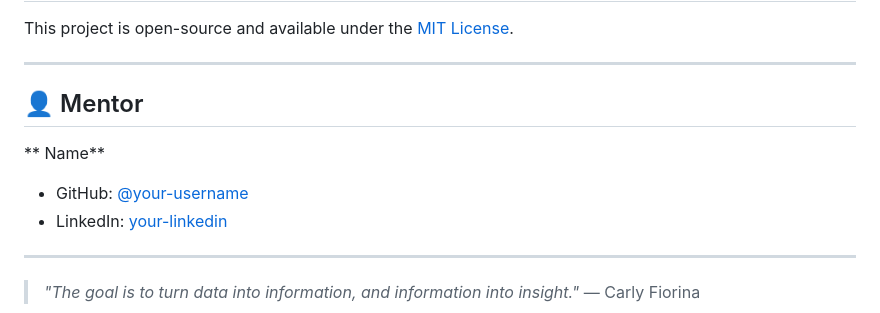
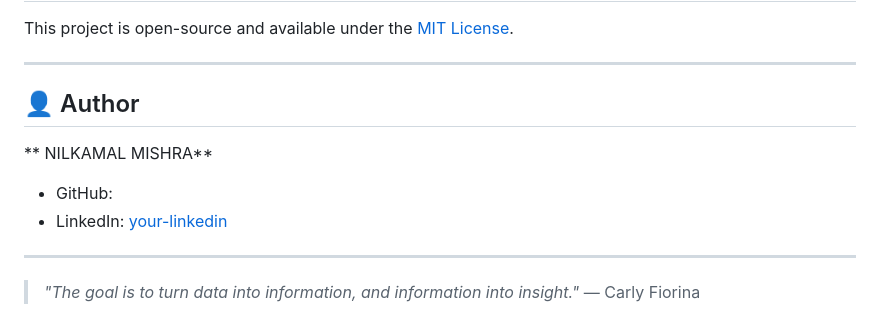
Before and after one commit to programmer-Nilkamal/AI_ML_TRANING, a Markdown page: project 1/README.md, the part around the change. Rendered like a GitHub page.

```diff
--- a/project 1/README.md
+++ b/project 1/README.md
@@ -159,10 +159,10 @@ This project is open-source and available under the [MIT License](LICENSE).
 
 ---
 
-## 👤 Mentor
+## 👤 Author
 
-** Name**
-- GitHub: [@your-username](https://github.com/Nilkamal)
+** NILKAMAL MISHRA**
+- GitHub:
 - LinkedIn: [your-linkedin](https://linkedin.com/in/programmer-Nilkamal)
 
 ---
```
